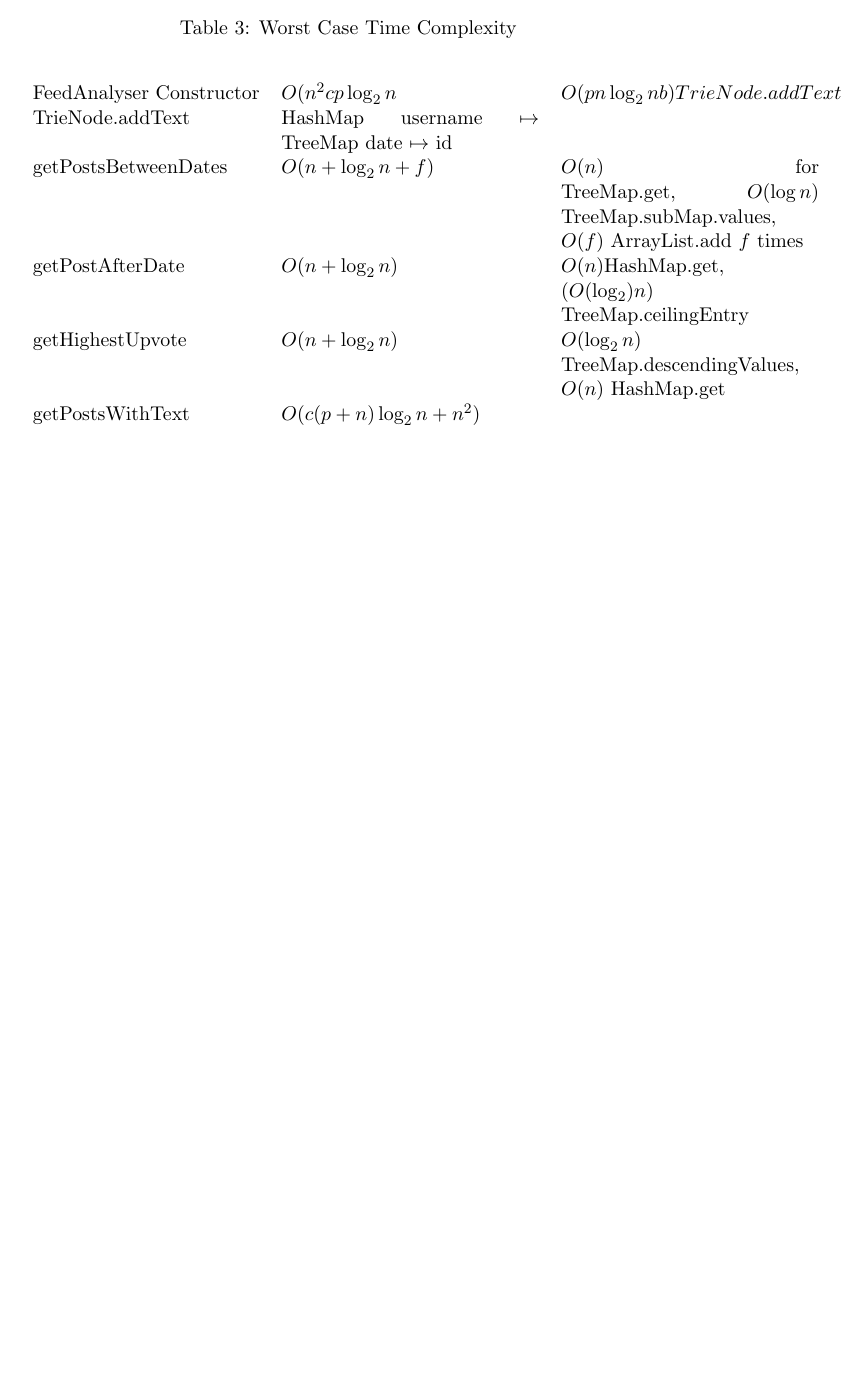
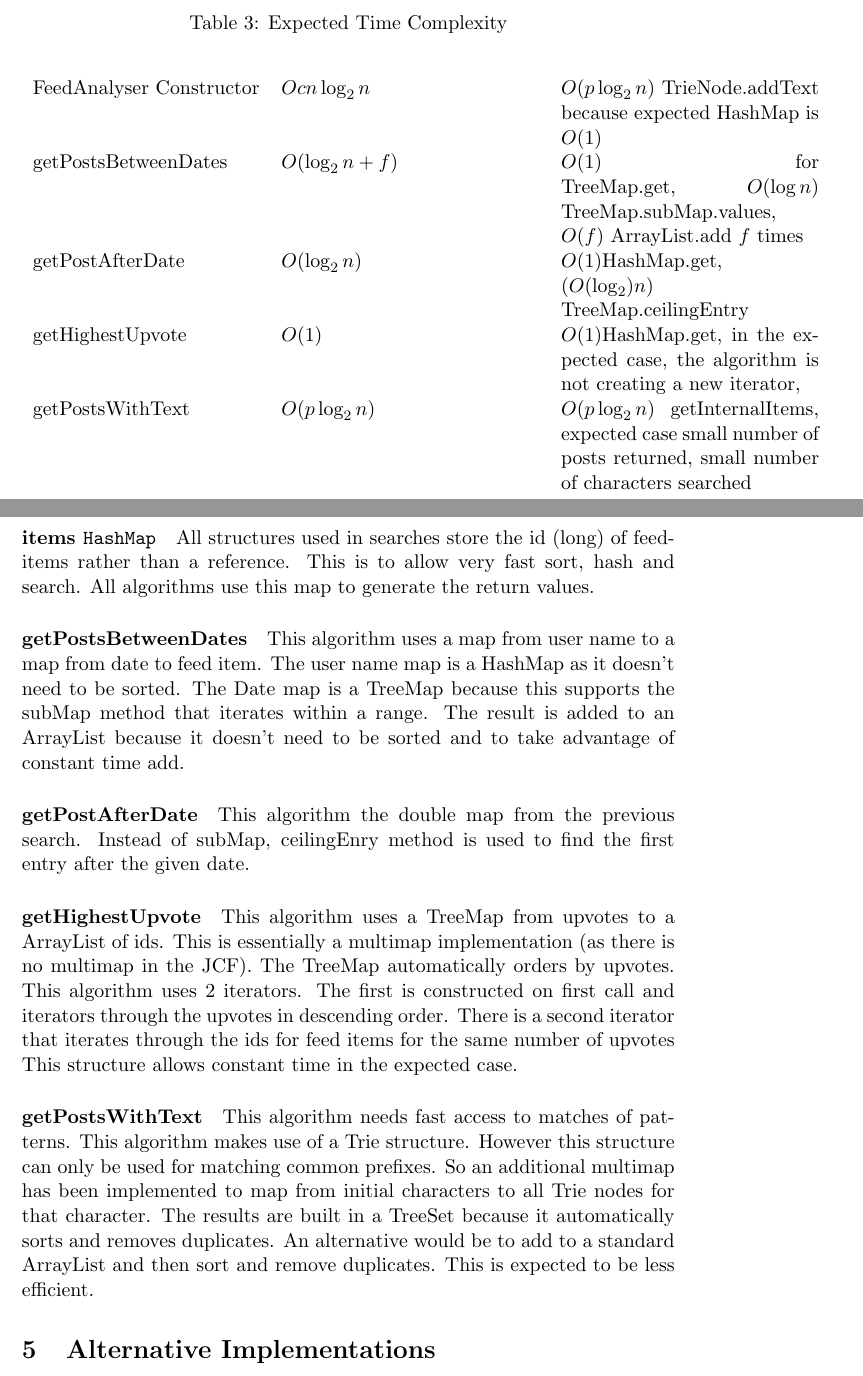
Before and after one commit to Paykes/twinstickshooter, a LaTeX document (README.tex): part of page 3 of 3 before the commit and two parts of pages 4 and 5 of 5 after it, the two joined at a grey line, cut so that both start at the same text, the shorter picture padded with empty space. Compiled offline with pdfLaTeX.

Commit message:
Update README.tex

```diff
--- a/README.tex
+++ b/README.tex
@@ -61,16 +66,15 @@ getPostsWithText &  $O(c (p + n) \log_2 n + n^2$)\\
 
 
 \begin{table}[htp]
-\caption{Worst Case Time Complexity}
+\caption{Expected Time Complexity}
 \begin{center}
 \begin{tabular}{l p{5 cm} p{5 cm}}
 
-FeedAnalyser Constructor &  $O(n^2 c p \log_2 n$ & $O(p n \log_2 nb) TrieNode.addText\\
-TrieNode.addText & HashMap username $\mapsto$ TreeMap date $\mapsto$ id \\
-getPostsBetweenDates &  $O(n + \log_2 n + f)$ & $O(n)$ for TreeMap.get, $O(\log n)$ TreeMap.subMap.values, $O(f)$ ArrayList.add $f$ times \\
-getPostAfterDate & $O(n + \log_2n)$ & $O(n)$HashMap.get, $(O(\log_2) n)$ TreeMap.ceilingEntry \\
-getHighestUpvote & $O(n + \log_2 n)$ & $O(\log_2 n)$ TreeMap.descendingValues, $O(n)$ HashMap.get \\
-getPostsWithText &  $O(c (p + n) \log_2 n + n^2$)\\
+FeedAnalyser Constructor &  $Oc n \log_2 n$ & $O(p \log_2 n)$ TrieNode.addText because expected HashMap is $O(1)$\\
+getPostsBetweenDates &  $O(\log_2 n + f)$ & $O(1)$ for TreeMap.get, $O(\log n)$ TreeMap.subMap.values, $O(f)$ ArrayList.add $f$ times \\
+getPostAfterDate & $O(\log_2n)$ & $O(1)$HashMap.get, $(O(\log_2) n)$ TreeMap.ceilingEntry \\
+getHighestUpvote & $O(1)$ & $O(1)$HashMap.get, in the expected case, the algorithm is not creating a new iterator, \\
+getPostsWithText &  $O(p \log_2 n)$ & $O(p \log_2 n)$ getInternalItems, expected case small number of posts returned, small number of characters searched \\
 
 \end{tabular}
 \end{center}
@@ -79,6 +83,28 @@ getPostsWithText &  $O(c (p + n) \log_2 n + n^2$)\\
 
 \section{Justification}
 
+Each algorithm has been chosen based on fastest time complexity, trading against memory efficiency. Many of the solutions may have unrealistic and inefficient memory usage. The general principle is to use a HashMap wherever possible due to constant time expected performance. Where the algorithm relies on the key set being sorted.
+
+\paragraph{items \texttt{HashMap}}
+
+All structures used in searches store the id (long) of feeditems rather than a reference. This is to allow very fast sort, hash and search. All algorithms use this map to generate the return values.
+
+\paragraph{getPostsBetweenDates}
+
+This algorithm uses a map from user name to a map from date to feed item. The user name map is a HashMap as it doesn't need to be sorted. The Date map is a TreeMap because this supports the subMap method that iterates within a range. The result is added to an ArrayList because it doesn't need to be sorted and to take advantage of constant time add.
+
+\paragraph{getPostAfterDate}
+
+This algorithm the double map from the previous search. Instead of subMap, ceilingEnry method is used to find the first entry after the given date.
+
+\paragraph{getHighestUpvote}
+
+This algorithm uses a TreeMap from upvotes to a ArrayList of ids. This is essentially a multimap implementation (as there is no multimap in the JCF). The TreeMap automatically orders by upvotes. This algorithm uses 2 iterators. The first is constructed on first call and iterators through the upvotes in descending order. There is a second iterator that iterates through the ids for feed items for the same number of upvotes This structure allows constant time in the expected case.
+
+\paragraph{getPostsWithText}
+
+This algorithm needs fast access to matches of patterns. This algorithm makes use of a Trie structure. However this structure can only be used for matching common prefixes.  So an additional multimap has been implemented to map from initial characters to all Trie nodes for that character. The results are built in a TreeSet because it automatically sorts and removes duplicates. An alternative would be to add to a standard ArrayList and then sort and remove duplicates. This is expected to be less efficient.
+
 \section{Alternative Implementations}
 
 \end{document}
```
Also changed, not shown: README.tex (13 more changed lines).
